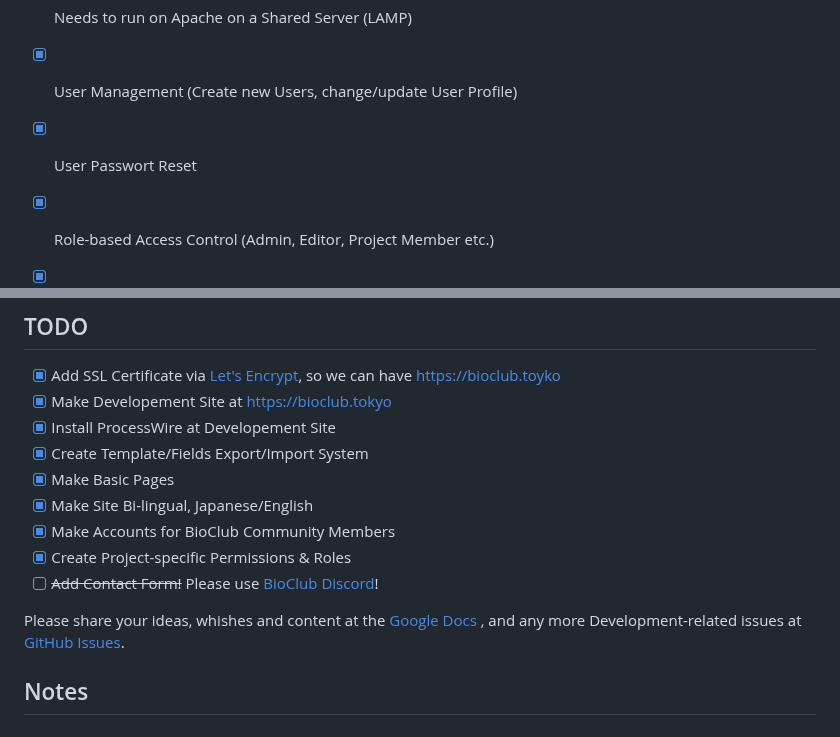
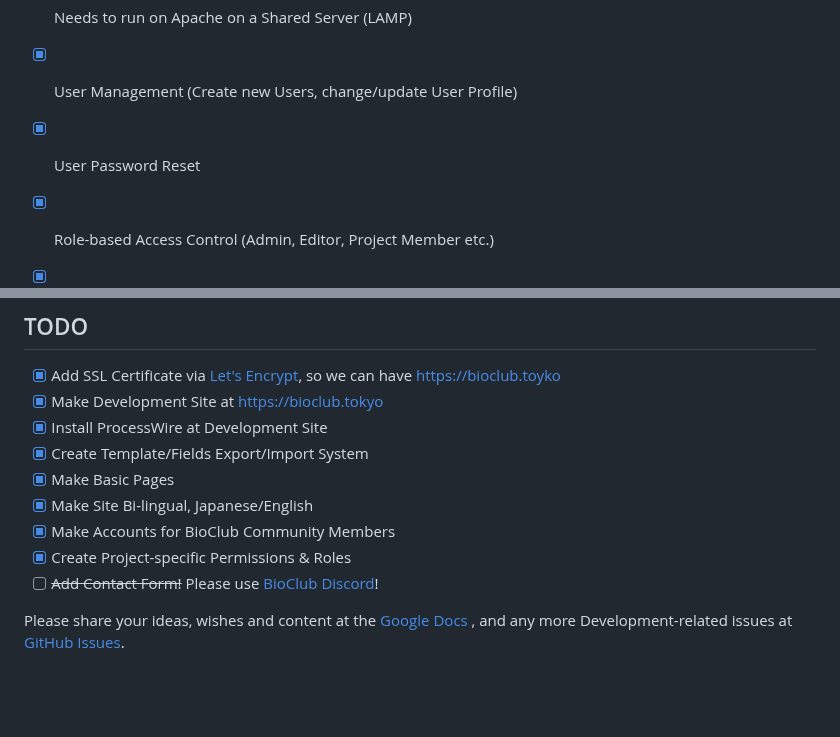
Before and after one commit to BioClub/labU, a Markdown page: README.md, 2 parts joined by grey strips. Rendered like a GitHub page; blank space fills up the shorter version.

```diff
--- a/README.md
+++ b/README.md
@@ -89,7 +89,7 @@ What we need/want from a CMS/CMF:
 - [x] [Free and Open-Source Software](https://github.com/processwire/processwire/blob/master/LICENSE.TXT)
 - [x] Needs to run on Apache on a Shared Server (LAMP)
 - [x] User Management (Create new Users, change/update User Profile)
-- [x] User Passwort Reset
+- [x] User Password Reset
 - [x] Role-based Access Control (Admin, Editor, Project Member etc.)
 - [x] Bi-lingual JP/EN
 - [x] MarkDown
@@ -111,8 +111,8 @@ What we need/want from a CMS/CMF:
 ## TODO
 
 - [x] Add SSL Certificate via [Let's Encrypt](https://letsencrypt.org), so we can have https://bioclub.toyko
-- [x] Make Developement Site at [https://bioclub.tokyo](https://bioclub.tokyo)
-- [x] Install ProcessWire at Developement Site
+- [x] Make Development Site at [https://bioclub.tokyo](https://bioclub.tokyo)
+- [x] Install ProcessWire at Development Site
 - [x] Create Template/Fields Export/Import System
 - [x] Make Basic Pages
 - [x] Make Site Bi-lingual, Japanese/English
@@ -120,7 +120,4 @@ What we need/want from a CMS/CMF:
 - [x] Create Project-specific Permissions & Roles
 - [ ] ~~Add Contact Form!~~ Please use [BioClub Discord](https://discord.bioclub.tokyo)!
 
-Please share your ideas, whishes and content at the [Google Docs](https://docs.google.com/document/d/1o2WTNjTxkZYKmCmdziS-a4XgKwddnrclsKorgtMeCUo/edit?usp=sharing) , and any more Development-related issues at [GitHub Issues](https://github.com/BioClub/BioClub-Wordpress-Theme/issues).
-
-
-## Notes
+Please share your ideas, wishes and content at the [Google Docs](https://docs.google.com/document/d/1o2WTNjTxkZYKmCmdziS-a4XgKwddnrclsKorgtMeCUo/edit?usp=sharing) , and any more Development-related issues at [GitHub Issues](https://github.com/BioClub/BioClub-Wordpress-Theme/issues).
```
